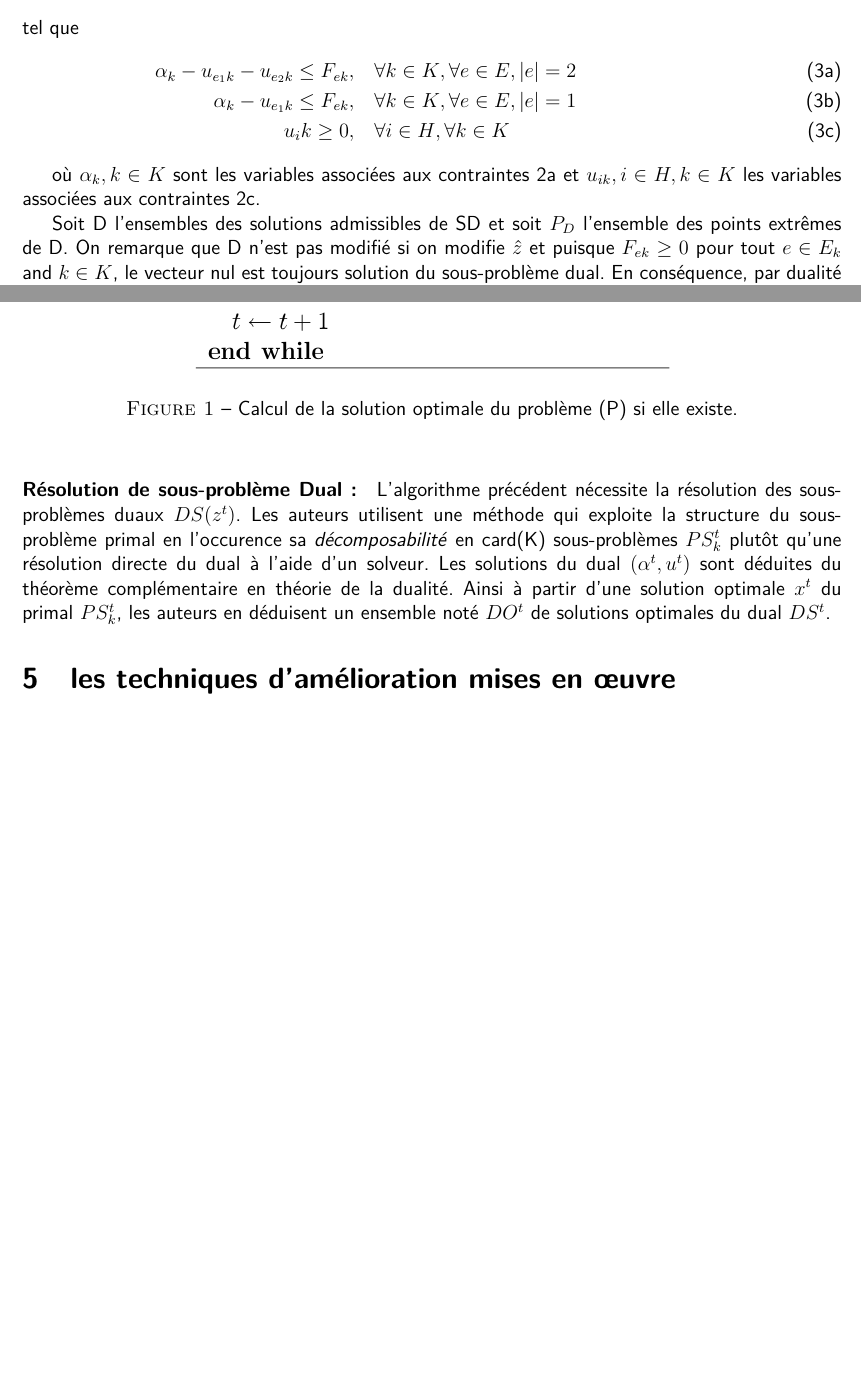
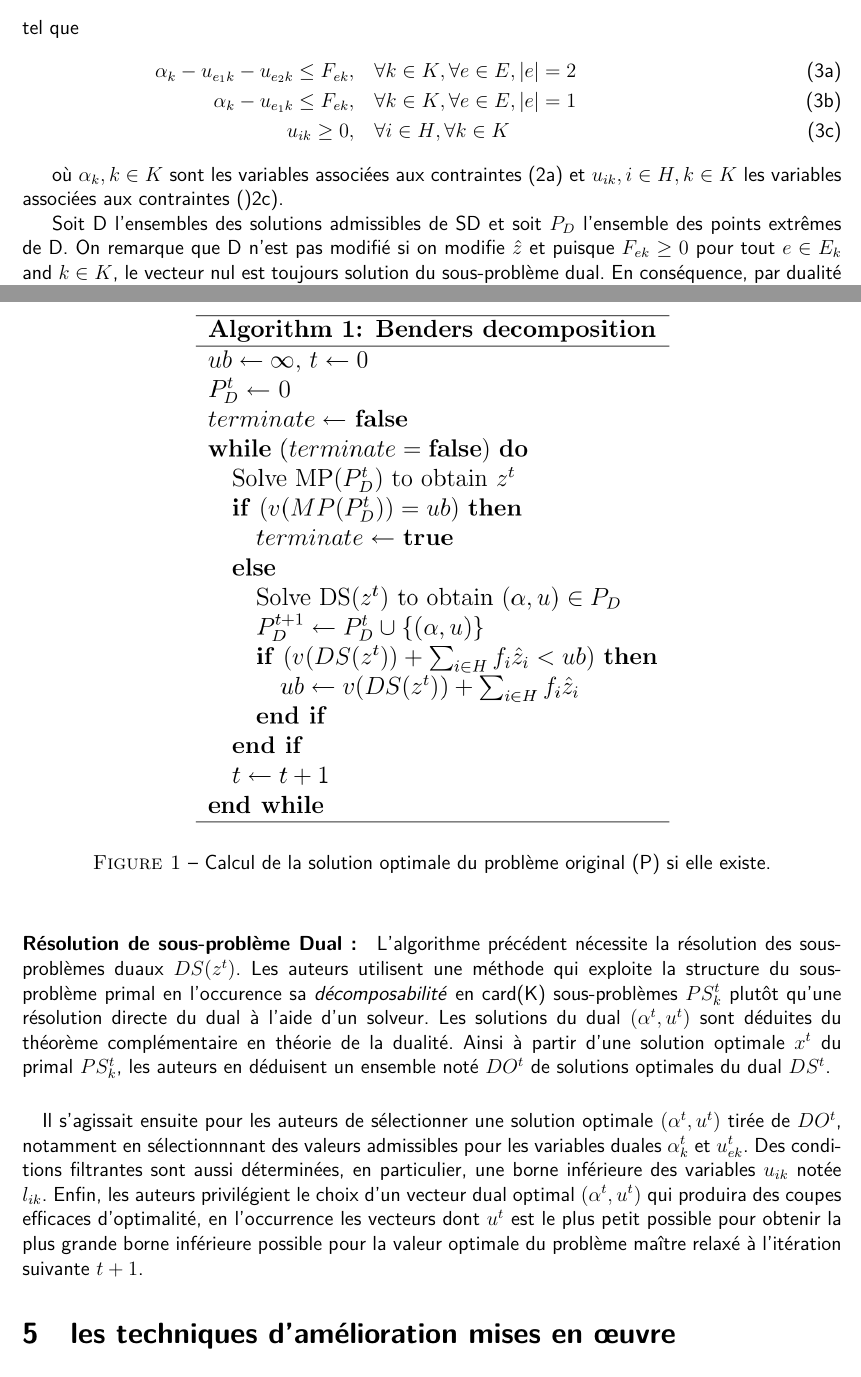
Before and after one commit to kad15/OCA, a LaTeX document (rapport/rapport.tex, which reads rapport/sections/partie_3.tex, rapport/sections/partie_4.tex): two parts of pages 4 and 6 of 8, joined at a grey line, cut so that both start at the same text, the shorter picture padded with empty space. Compiled offline with pdfLaTeX.

Commit message:
§4 suite et fin

```diff
--- a/rapport/sections/partie_3.tex
+++ b/rapport/sections/partie_3.tex
@@ -25,11 +25,11 @@ tel que
     \begin{align}
         \alpha_k - u_{e_1k} - u_{e_2k} \le F_{ek}, \quad &\forall{k\in K}, \forall{e \in E}, |e| = 2&\\
         \alpha_k - u_{e_1k} \le F_{ek}, \quad &\forall{k\in K}, \forall{e \in E}, |e| = 1&\\
-        u_ik \ge 0, \quad &\forall{i \in H}, \forall{k \in K}
+        u_{ik} \ge 0, \quad &\forall{i \in H}, \forall{k \in K}
     \end{align}
 \end{subequations}
 
-où $\alpha_k, k\in K$ sont les variables associées aux contraintes \ref{2a} et $u_{ik}, i \in H, k \in K$ les variables associées aux contraintes \ref{2c}.
+où $\alpha_k, k\in K$ sont les variables associées aux contraintes (\ref{2a}) et $u_{ik}, i \in H, k \in K$ les variables associées aux contraintes ()\ref{2c}).
 
 
 Soit D l'ensembles des solutions admissibles de SD et soit $P_D$ l'ensemble des points extrêmes de D. On remarque que D n'est pas modifié si on modifie $\hat{z}$ et puisque $F_{ek} \geq 0$ pour tout $e \in E_k$ and $k \in K$, le vecteur nul est toujours solution du sous-problème dual. En conséquence, par dualité forte, soit le sous-problème primal a une solution et est borné, soit il n'a pas de solution.
--- a/rapport/sections/partie_4.tex
+++ b/rapport/sections/partie_4.tex
@@ -16,7 +16,7 @@
 \begin{figure}[H]
 	\begin{center}
 		\includegraphics[scale=0.3]{images/alg1}
-		\caption{Calcul de la solution optimale du problème (P) si elle existe.}
+		\caption{Calcul de la solution optimale du problème original (P) si elle existe.}
 		\label{alg1}
 	\end{center}
 \end{figure}
@@ -25,3 +25,7 @@
   \paragraph{Résolution de sous-problème Dual :}
 
 L'algorithme précédent nécessite la résolution des sous-problèmes duaux $DS(z^t)$. Les auteurs utilisent une méthode qui exploite la structure du sous-problème primal en l'occurence sa \textit{décomposabilité} en card(K) sous-problèmes $PS^t_k $ plutôt qu'une résolution directe du dual à l'aide d'un solveur. Les solutions du dual $(\alpha^t, u^t)$ sont déduites du théorème complémentaire en théorie de la dualité. Ainsi à partir d'une solution optimale $x^t$ du primal $PS^t_k$, les auteurs en déduisent un ensemble noté $DO^t$ de solutions optimales du dual $DS^t$.
+
+\paragraph{}Il s'agissait ensuite pour les auteurs de sélectionner une solution optimale $(\alpha^t, u^t)$ tirée de $DO^t$, notamment en sélectionnnant des valeurs admissibles pour les variables duales $\alpha^t_k$ et $u^t_{ek}$. Des conditions filtrantes sont aussi déterminées, en particulier, une borne inférieure des variables $u_{ik}$ notée $l_{ik}$.
+Enfin, les auteurs privilégient le choix d'un vecteur dual optimal $(\alpha^t, u^t)$ qui
+produira des coupes efficaces d'optimalité, en l'occurrence les vecteurs dont $u^t$ est le plus petit possible pour obtenir la plus grande borne inférieure possible pour la valeur optimale du problème maître relaxé à l'itération suivante $t+1$.
```
Also changed, not shown: rapport/rapport.pdf, 4 other files.
